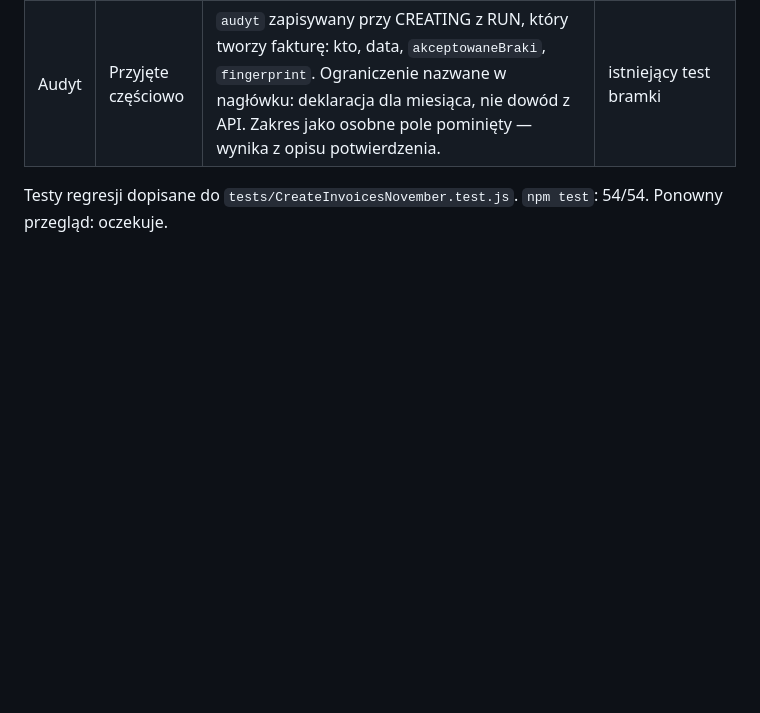
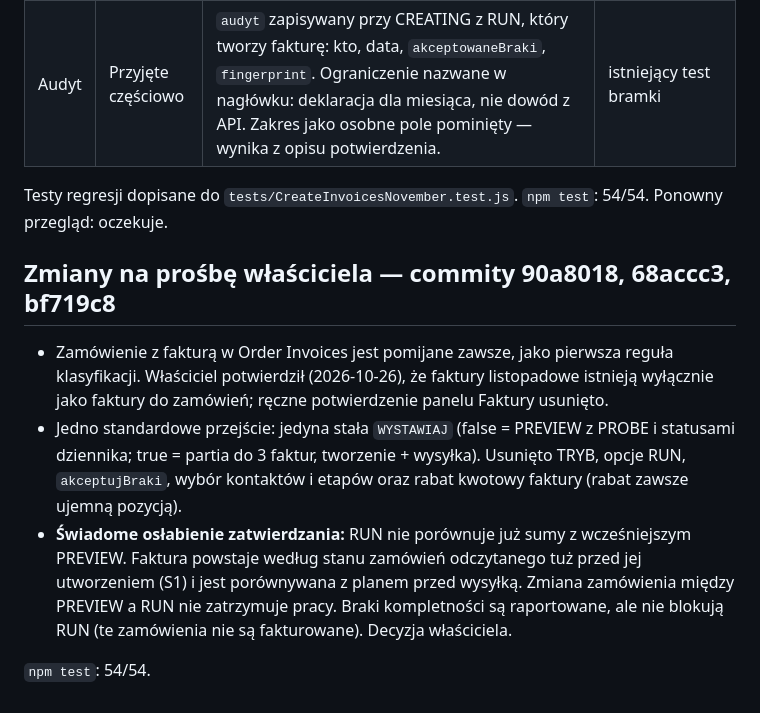
Before and after one commit to m-baranowski/wix-automations, a Markdown page: reviews/november-973c5a6.md, the part around the change. GitHub-like rendering; blank space fills up the shorter version.

Commit message:
Przegląd listopad: notka o zmianach właściciela
Co-Authored-By: Claude Opus 5.5 <noreply@anthropic.com>
Claude-Session: https://claude.ai/code/session_01D4ZnAQYSHN4jQsP6ftnAKE

```diff
--- a/reviews/november-973c5a6.md
+++ b/reviews/november-973c5a6.md
@@ -39,3 +39,11 @@ Nie postuluję powrotu do 3600 linii. Najpierw dwa niewielkie poprawienia przep
 | Audyt | Przyjęte częściowo | `audyt` zapisywany przy CREATING z RUN, który tworzy fakturę: kto, data, `akceptowaneBraki`, `fingerprint`. Ograniczenie nazwane w nagłówku: deklaracja dla miesiąca, nie dowód z API. Zakres jako osobne pole pominięty — wynika z opisu potwierdzenia. | istniejący test bramki |
 
 Testy regresji dopisane do `tests/CreateInvoicesNovember.test.js`. `npm test`: 54/54. Ponowny przegląd: oczekuje.
+
+## Zmiany na prośbę właściciela — commity 90a8018, 68accc3, bf719c8
+
+- Zamówienie z fakturą w Order Invoices jest pomijane zawsze, jako pierwsza reguła klasyfikacji. Właściciel potwierdził (2026-10-26), że faktury listopadowe istnieją wyłącznie jako faktury do zamówień; ręczne potwierdzenie panelu Faktury usunięto.
+- Jedno standardowe przejście: jedyna stała `WYSTAWIAJ` (false = PREVIEW z PROBE i statusami dziennika; true = partia do 3 faktur, tworzenie + wysyłka). Usunięto TRYB, opcje RUN, `akceptujBraki`, wybór kontaktów i etapów oraz rabat kwotowy faktury (rabat zawsze ujemną pozycją).
+- **Świadome osłabienie zatwierdzania:** RUN nie porównuje już sumy z wcześniejszym PREVIEW. Faktura powstaje według stanu zamówień odczytanego tuż przed jej utworzeniem (S1) i jest porównywana z planem przed wysyłką. Zmiana zamówienia między PREVIEW a RUN nie zatrzymuje pracy. Braki kompletności są raportowane, ale nie blokują RUN (te zamówienia nie są fakturowane). Decyzja właściciela.
+
+`npm test`: 54/54.
```
